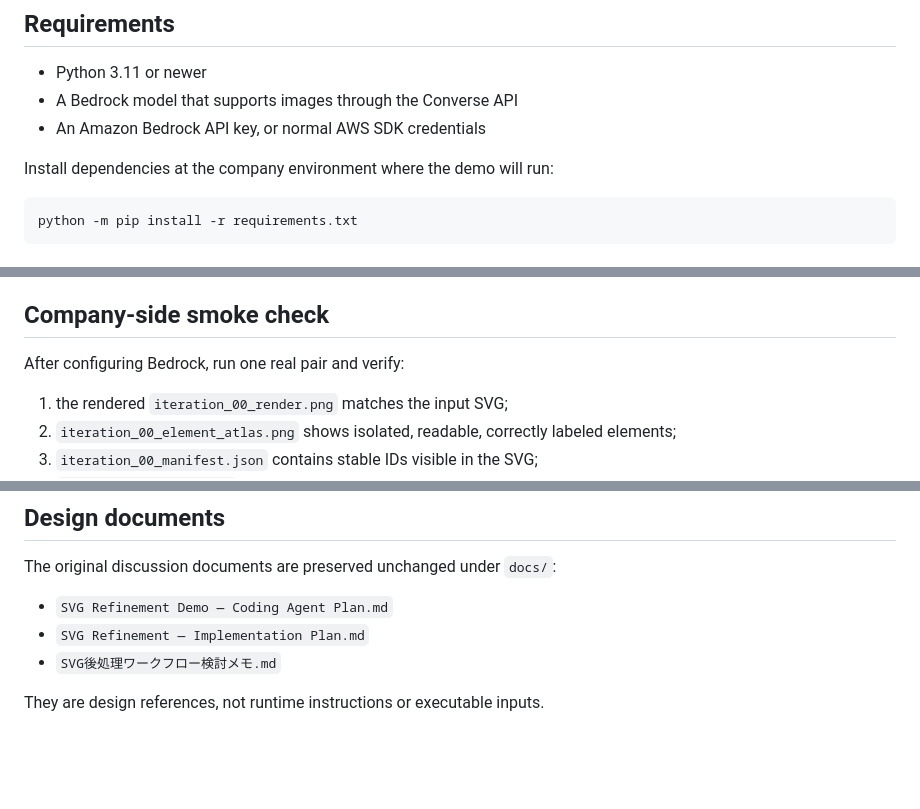
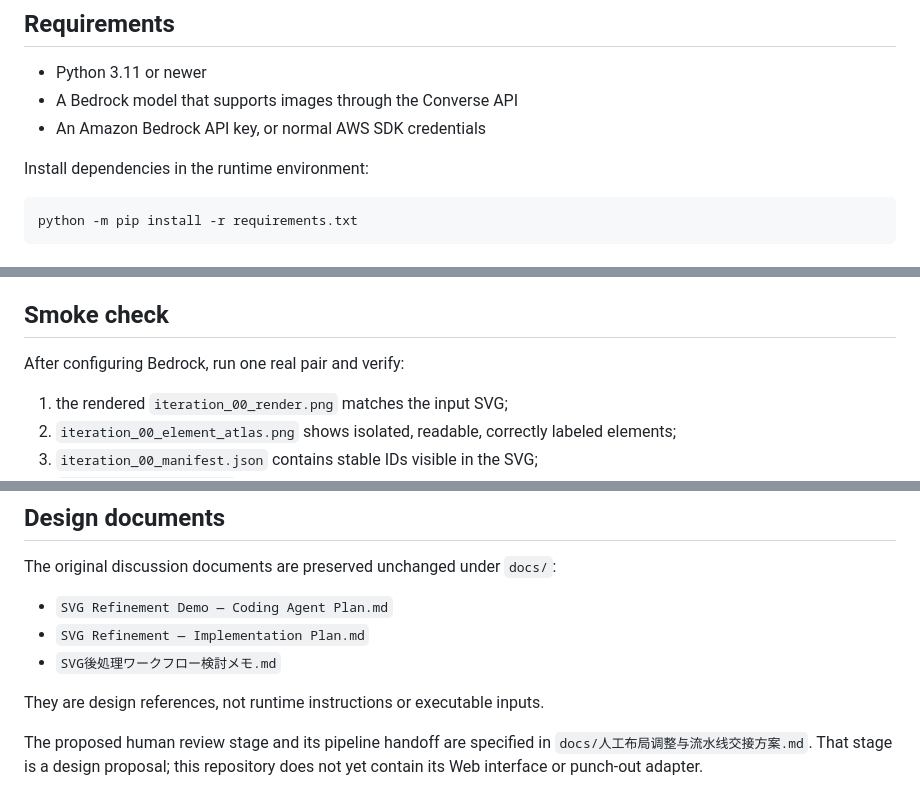
Before and after one commit to kyrxlzxb/svg-refinement-demo, a Markdown page: README.md, 3 parts joined by grey strips. Rendered like a GitHub page; blank space fills up the shorter version.

Commit message:
Document human layout review handoff

````diff
--- a/README.md
+++ b/README.md
@@ -29,7 +29,7 @@ geometry is regenerated or edited.
 - A Bedrock model that supports images through the Converse API
 - An Amazon Bedrock API key, or normal AWS SDK credentials
 
-Install dependencies at the company environment where the demo will run:
+Install dependencies in the runtime environment:
 
 ```bash
 python -m pip install -r requirements.txt
@@ -154,7 +154,7 @@ reverted; the rejected candidate files remain available for inspection.
 - This repository contains no provider abstraction, UI, database, workflow
   framework, or production infrastructure.
 
-## Company-side smoke check
+## Smoke check
 
 After configuring Bedrock, run one real pair and verify:
 
@@ -177,3 +177,7 @@ The original discussion documents are preserved unchanged under `docs/`:
 - `SVG後処理ワークフロー検討メモ.md`
 
 They are design references, not runtime instructions or executable inputs.
+
+The proposed human review stage and its pipeline handoff are specified in
+`docs/人工布局调整与流水线交接方案.md`. That stage is a design proposal; this repository does
+not yet contain its Web interface or punch-out adapter.
````
Also changed, not shown: docs/人工布局调整与流水线交接方案.md (added, +137 -0 lines).
